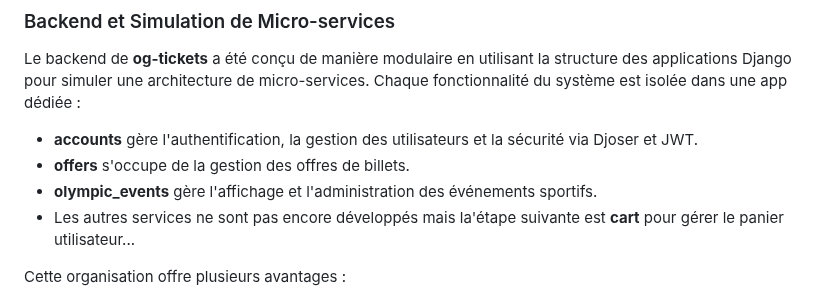
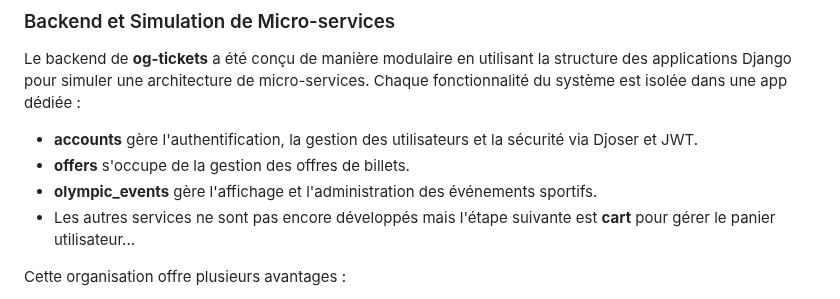
Before and after one commit to idiralliche/og-tickets, a Markdown page: README.md, the part around one of its changes. Rendered like a GitHub page.

Commit message:
fix: Correct typographical errors in README.md

```diff
--- a/README.md
+++ b/README.md
@@ -57,7 +57,7 @@ Le backend de **og-tickets** a été conçu de manière modulaire en utilisant l
 - **accounts** gère l'authentification, la gestion des utilisateurs et la sécurité via Djoser et JWT.
 - **offers** s'occupe de la gestion des offres de billets.
 - **olympic_events** gère l'affichage et l'administration des événements sportifs.
-- Les autres services ne sont pas encore développés mais la'étape suivante est **cart** pour gérer le panier utilisateur...
+- Les autres services ne sont pas encore développés mais l'étape suivante est **cart** pour gérer le panier utilisateur...
 
 Cette organisation offre plusieurs avantages :
 
```
Also changed, not shown: other parts of README.md (+1 -1 lines).
